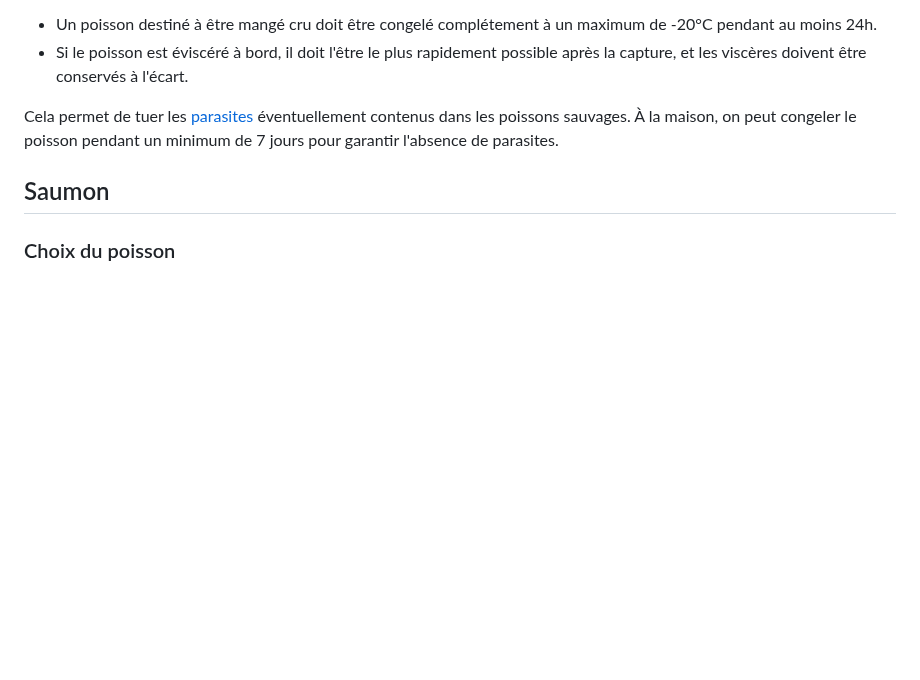
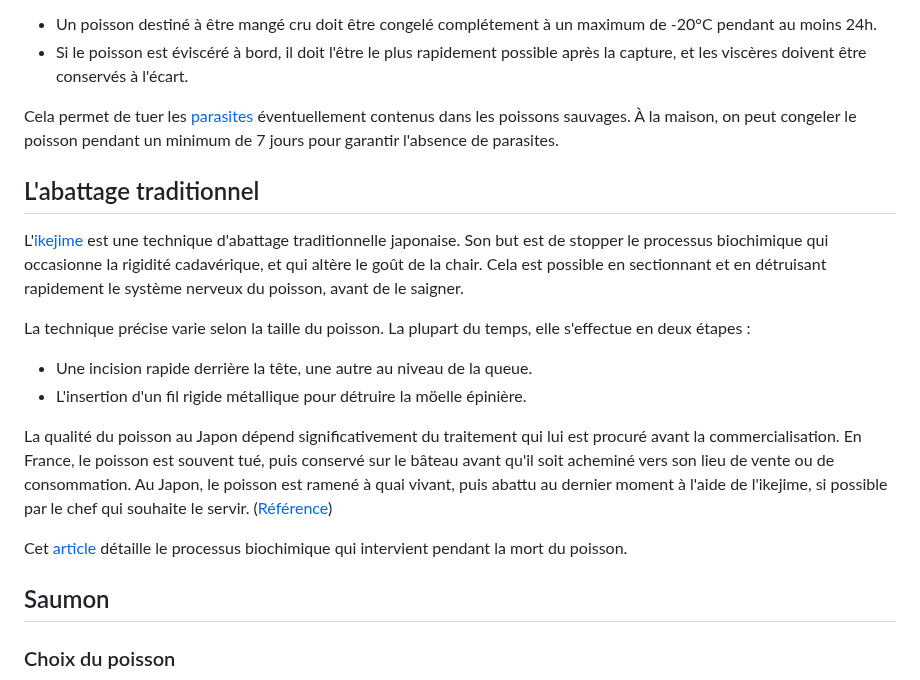
Before and after one commit to Orel37/Cuisine, a Markdown page: Guides/Sushis/poisson.md, the part around the change. Rendered like a GitHub page; blank space fills up the shorter version.

Commit message:
Quelques mots sur l'ikejime, technique d'abattage de poisson traditionnelle.

```diff
--- a/Guides/Sushis/poisson.md
+++ b/Guides/Sushis/poisson.md
@@ -11,6 +11,24 @@ Les points les plus intéressants sont les suivants :
 
 Cela permet de tuer les [parasites](https://agriculture.gouv.fr/le-parasitisme-des-produits-de-la-peche-quest-ce-que-cest) éventuellement contenus dans les poissons sauvages.
 À la maison, on peut congeler le poisson pendant un minimum de 7 jours pour garantir l'absence de parasites.
+
+## L'abattage traditionnel
+
+L'[ikejime](https://fr.wikipedia.org/wiki/Ikejime) est une technique d'abattage traditionnelle japonaise.
+Son but est de stopper le processus biochimique qui occasionne la rigidité cadavérique, et qui altère le goût de la chair.
+Cela est possible en sectionnant et en détruisant rapidement le système nerveux du poisson, avant de le saigner.
+
+La technique précise varie selon la taille du poisson.
+La plupart du temps, elle s'effectue en deux étapes :
+* Une incision rapide derrière la tête, une autre au niveau de la queue.
+* L'insertion d'un fil rigide métallique pour détruire la möelle épinière.
+
+La qualité du poisson au Japon dépend significativement du traitement qui lui est procuré avant la commercialisation.
+En France, le poisson est souvent tué, puis conservé sur le bâteau avant qu'il soit acheminé vers son lieu de vente ou de consommation.
+Au Japon, le poisson est ramené à quai vivant, puis abattu au dernier moment à l'aide de l'ikejime, si possible par le chef qui souhaite le servir.
+([Référence](https://www.lemonde.fr/m-gastronomie/article/2017/04/27/l-ikejime-cet-art-japonais-qui-sublime-le-poisson_5118590_4497540.html))
+
+Cet [article](https://thejapanesefoodlab.com/ikejime/) détaille le processus biochimique qui intervient pendant la mort du poisson.
 
 ## Saumon
 
```
Also changed, not shown: Guides/Sushis/guide.md (+1 -1 lines).
